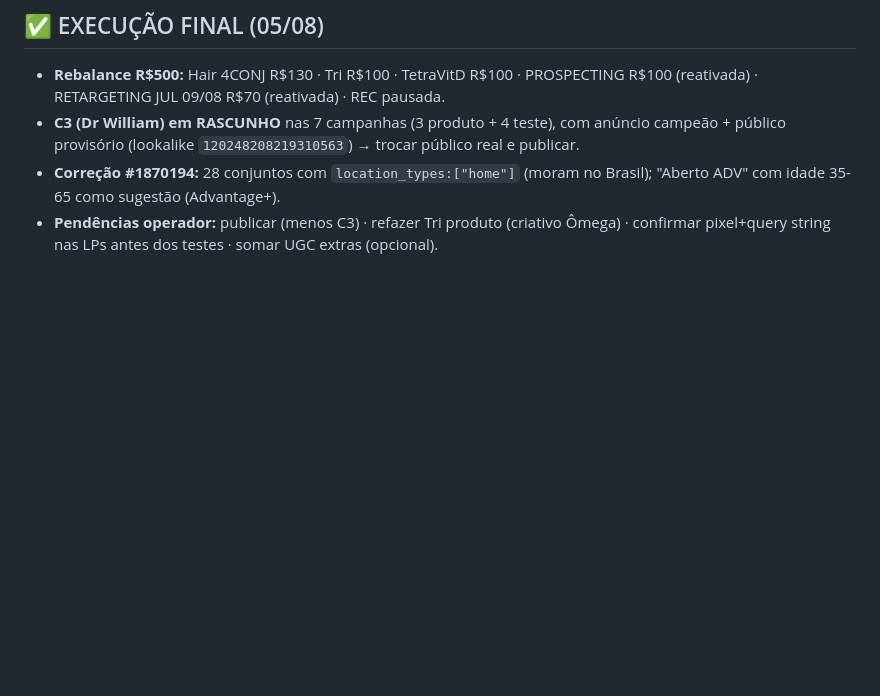
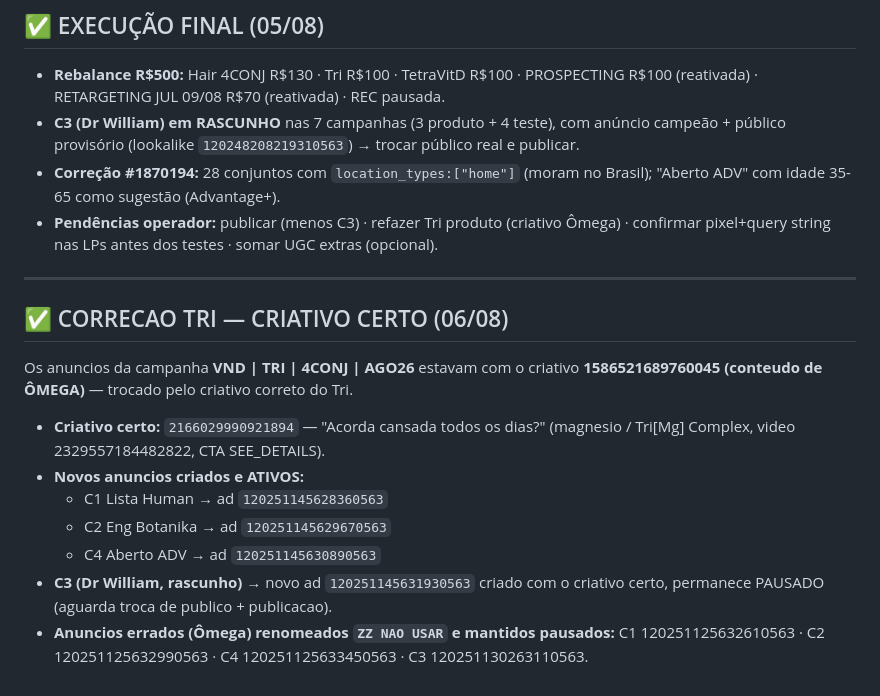
Before and after one commit to BotanikaHub/Botanika-Desing, a Markdown page: BLUEPRINT-CAMPANHAS-4CONJUNTOS-AGOSTO.md, the part around the change. GitHub-like rendering; blank space fills up the shorter version.

Commit message:
Corrige Tri 4CONJ: troca criativo Omega pelo criativo certo do Tri (magnesio); 3 anuncios ativos + 1 no rascunho C3

```diff
--- a/BLUEPRINT-CAMPANHAS-4CONJUNTOS-AGOSTO.md
+++ b/BLUEPRINT-CAMPANHAS-4CONJUNTOS-AGOSTO.md
@@ -56,3 +56,16 @@ O público **[TODOS] Envolvimento IG** NÃO está nesta conta (só os lookalikes
 - **C3 (Dr William) em RASCUNHO** nas 7 campanhas (3 produto + 4 teste), com anúncio campeão + público provisório (lookalike `120248208219310563`) → trocar público real e publicar.
 - **Correção #1870194:** 28 conjuntos com `location_types:["home"]` (moram no Brasil); "Aberto ADV" com idade 35-65 como sugestão (Advantage+).
 - **Pendências operador:** publicar (menos C3) · refazer Tri produto (criativo Ômega) · confirmar pixel+query string nas LPs antes dos testes · somar UGC extras (opcional).
+
+---
+
+## ✅ CORRECAO TRI — CRIATIVO CERTO (06/08)
+Os anuncios da campanha **VND | TRI | 4CONJ | AGO26** estavam com o criativo **1586521689760045 (conteudo de ÔMEGA)** — trocado pelo criativo correto do Tri.
+
+- **Criativo certo:** `2166029990921894` — "Acorda cansada todos os dias?" (magnesio / Tri[Mg] Complex, video 2329557184482822, CTA SEE_DETAILS).
+- **Novos anuncios criados e ATIVOS:**
+  - C1 Lista Human → ad `120251145628360563`
+  - C2 Eng Botanika → ad `120251145629670563`
+  - C4 Aberto ADV → ad `120251145630890563`
+- **C3 (Dr William, rascunho)** → novo ad `120251145631930563` criado com o criativo certo, permanece PAUSADO (aguarda troca de publico + publicacao).
+- **Anuncios errados (Ômega) renomeados `ZZ NAO USAR` e mantidos pausados:** C1 120251125632610563 · C2 120251125632990563 · C4 120251125633450563 · C3 120251130263110563.
```
